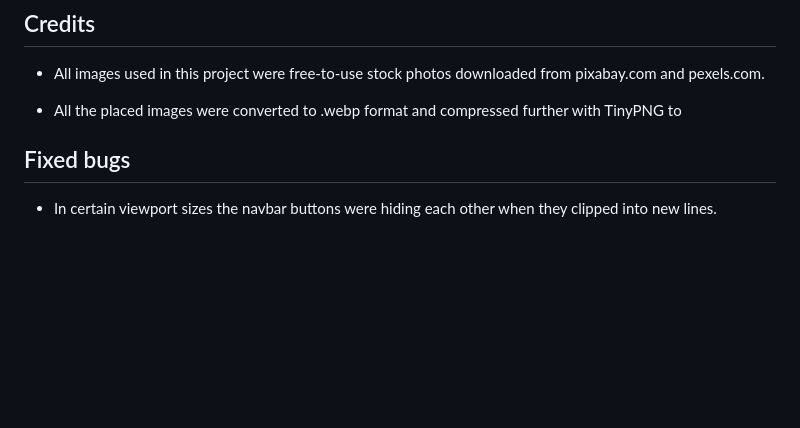
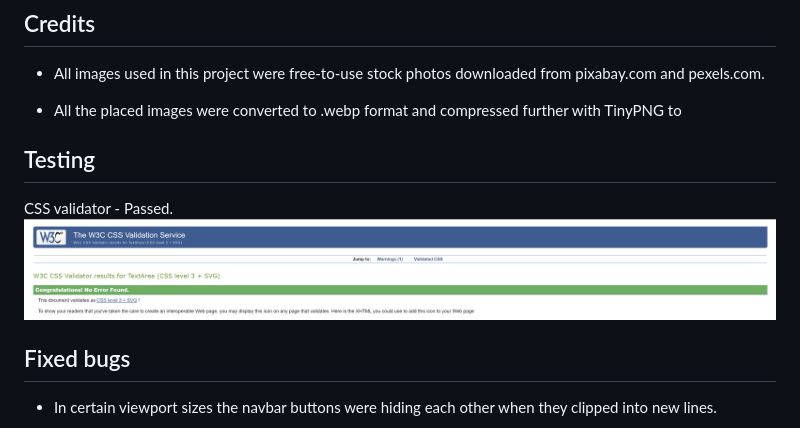
Before and after one commit to vsteve96/SaveTheWorld, a Markdown page: README.md, the part around the change. GitHub-like rendering; pictures changed too: assets/images/testing/csstesting.png (added); blank space fills up the shorter version.

Commit message:
Add CSS Validator result in readme

```diff
--- a/README.md
+++ b/README.md
@@ -68,7 +68,10 @@ The EarthSavers website offers a range of features to help explore environmental
 
 - All the placed images were converted to .webp format and compressed further with TinyPNG to
 
+## Testing
 
+CSS validator - Passed.
+![Screenshot of the CSS Validator](assets/images/testing/csstesting.png)
 
 ## Fixed bugs
 
```
Also changed, not shown: 3 other files.
